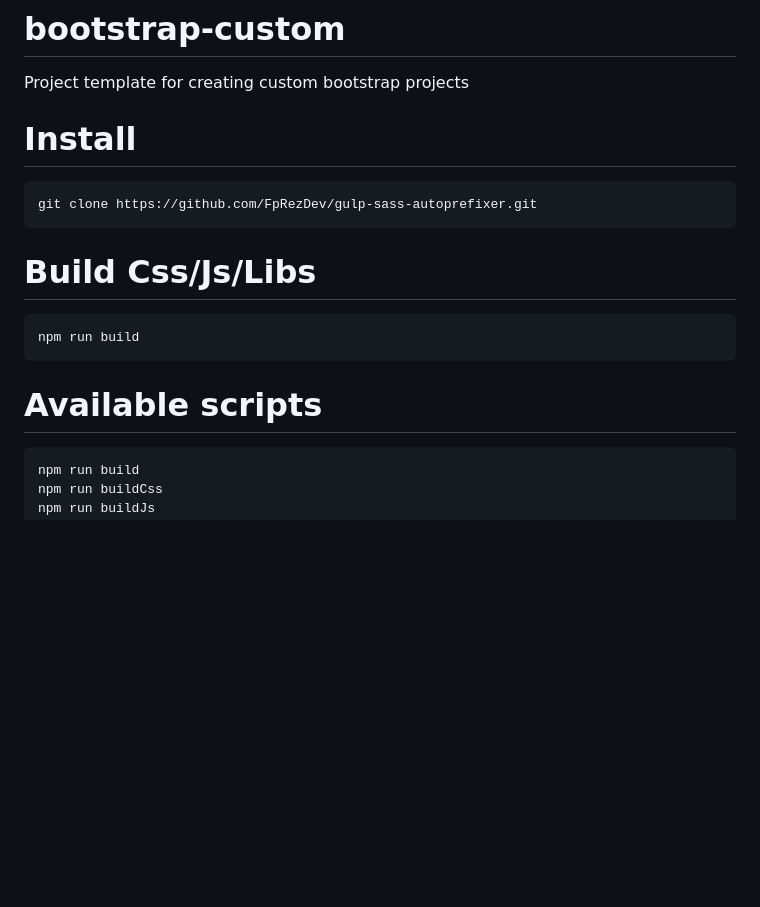
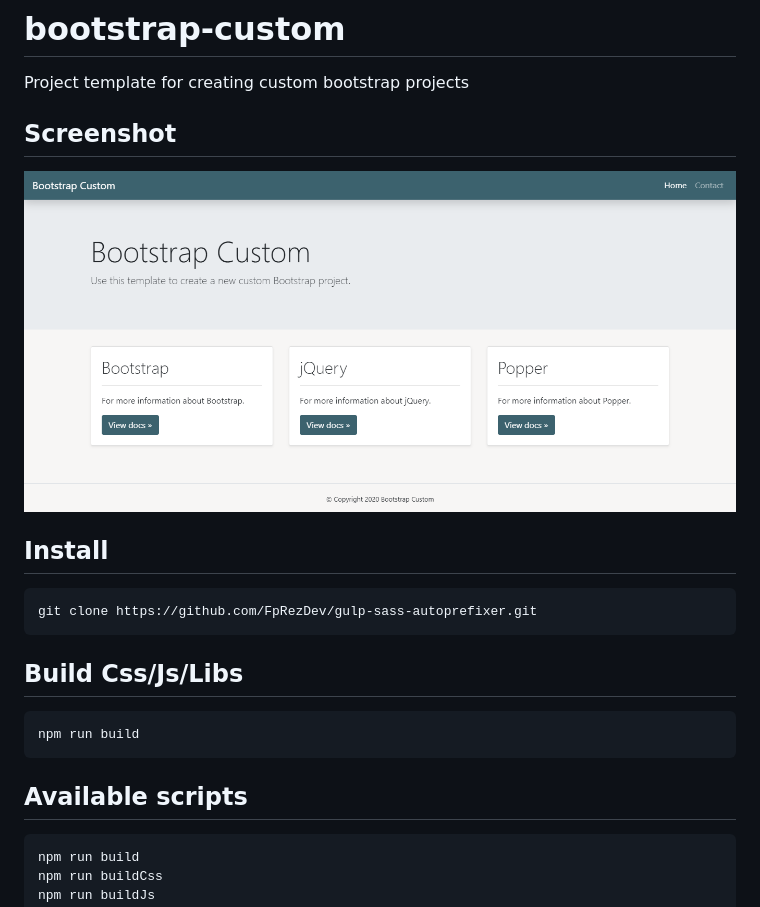
Before and after one commit to FpRezDev/bootstrap-custom, a Markdown page: README.md, the part around the change. Rendered like a GitHub page; pictures changed too: screenshot.png (added); blank space fills up the shorter version.

Commit message:
add screenshot / update docs

````diff
--- a/README.md
+++ b/README.md
@@ -1,22 +1,27 @@
 # bootstrap-custom
 Project template for creating custom bootstrap projects
 
+Screenshot
+---------
+
+![alt text](/screenshot.png "bootstrap-custom screenshot")
+
 Install
-========
+---------
 
 ```
 git clone https://github.com/FpRezDev/gulp-sass-autoprefixer.git
 ```
 
 Build Css/Js/Libs
-========
+---------
 
 ```
 npm run build
 ```
 
 Available scripts
-========
+---------
 
 ```
 npm run build
````
